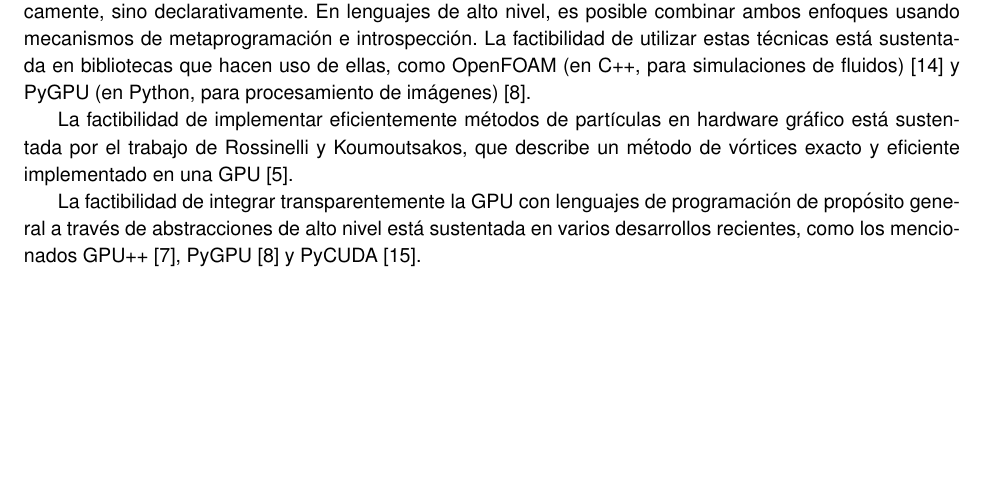
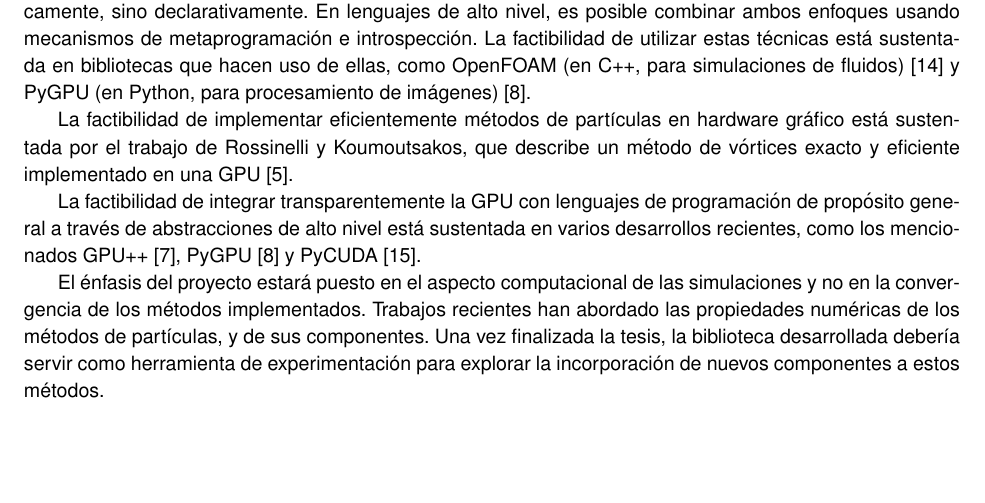
Before and after one commit to rbonvall/proyecto-tesis, a LaTeX thesis (proyecto-tesis.tex): part of page 8 of 12, cut so that both start at the same text. Compiled offline with pdfLaTeX.

Commit message:
Enfasis computacional

```diff
--- a/proyecto-tesis.tex
+++ b/proyecto-tesis.tex
@@ -479,6 +479,13 @@ programación de propósito general a través de abstracciones de alto nivel est
 sustentada en varios desarrollos recientes, como los mencionados
 GPU++~\cite{gpupp}, PyGPU~\cite{pygpu} y PyCUDA~\cite{pycuda}.
 
+El énfasis del proyecto estará puesto en el aspecto computacional de las
+simulaciones y no en la convergencia de los métodos implementados.  Trabajos
+recientes han abordado las propiedades numéricas de los métodos de partículas, y
+de sus componentes.  Una vez finalizada la tesis, la biblioteca desarrollada
+debería servir como herramienta de experimentación para explorar la
+incorporación de nuevos componentes a estos métodos.
+
 \newpage
 \begin{thebibliography}{99}
     \bibitem{gpu-computing}
```
